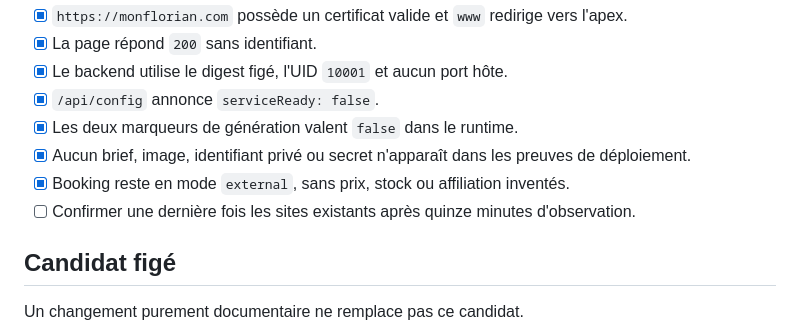
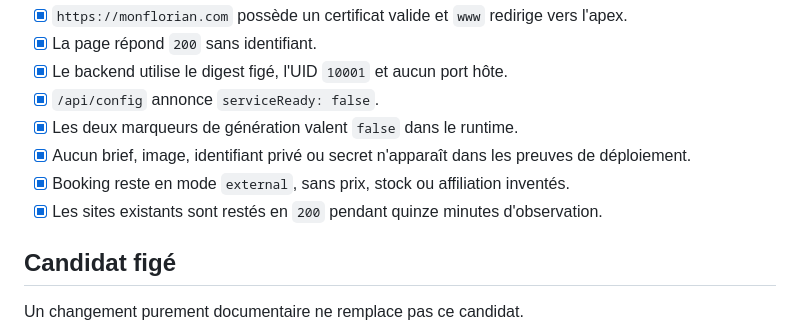
Before and after one commit to nclsppr/monflorian, a Markdown page: RESTE-A-FAIRE.md, the part around the change. GitHub-like rendering.

```diff
--- a/RESTE-A-FAIRE.md
+++ b/RESTE-A-FAIRE.md
@@ -19,7 +19,7 @@ La première livraison est terminée seulement si :
 - [x] Les deux marqueurs de génération valent `false` dans le runtime.
 - [x] Aucun brief, image, identifiant privé ou secret n'apparaît dans les preuves de déploiement.
 - [x] Booking reste en mode `external`, sans prix, stock ou affiliation inventés.
-- [ ] Confirmer une dernière fois les sites existants après quinze minutes d'observation.
+- [x] Les sites existants sont restés en `200` pendant quinze minutes d'observation.
 
 ## Candidat figé
 
```
Also changed, not shown: DELIVERY-EVIDENCE.md (+1 -1 lines).
